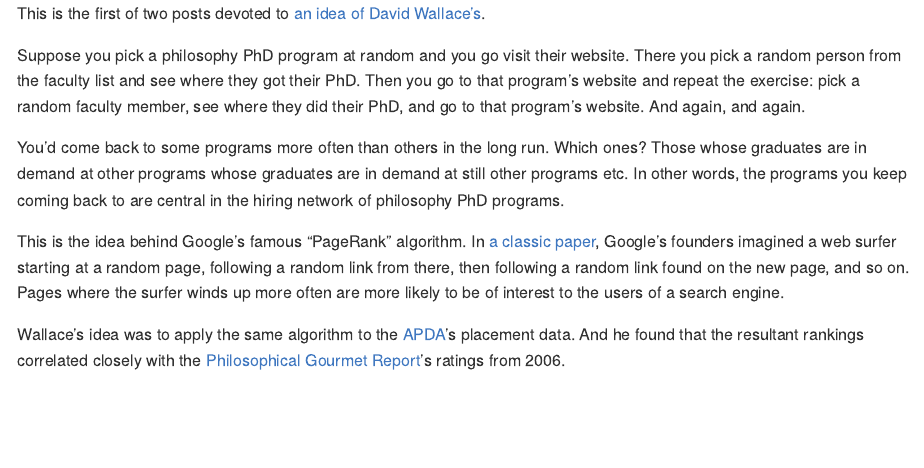
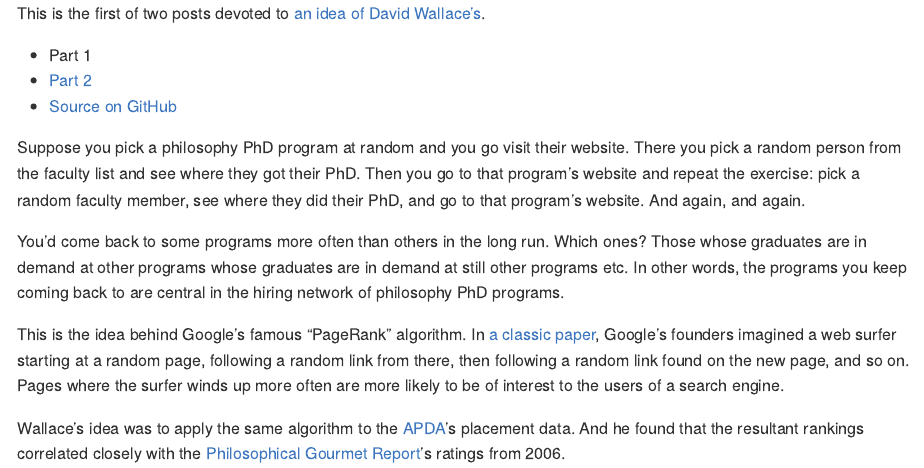
Before and after one commit to jweisber/page-rank, an R Markdown document (page-rank-1.Rmd): the page in a window 1100 px wide, from its top. Rendered offline with R 4.5, knitr and Pandoc, with nearby package versions; some code elsewhere in the file could not run offline.

Commit message:
improve links

```diff
--- a/page-rank-1.Rmd
+++ b/page-rank-1.Rmd
@@ -5,6 +5,10 @@ css: custom.css
 ---
 
 This is the first of two posts devoted to [an idea of David Wallace's](https://bit.ly/2z12SoB).
+
+- Part 1
+- [Part 2](/post/page-rank-1)
+- [Source on GitHub](https://github.com/jweisber/page-rank)
 
 Suppose you pick a philosophy PhD program at random and you go visit their website. There you pick a random person from the faculty list and see where they got their PhD. Then you go to that program's website and repeat the exercise: pick a random faculty member, see where they did their PhD, and go to that program's website. And again, and again.
 
```
Also changed, not shown: page-rank-2.Rmd (+4 -0 lines).
